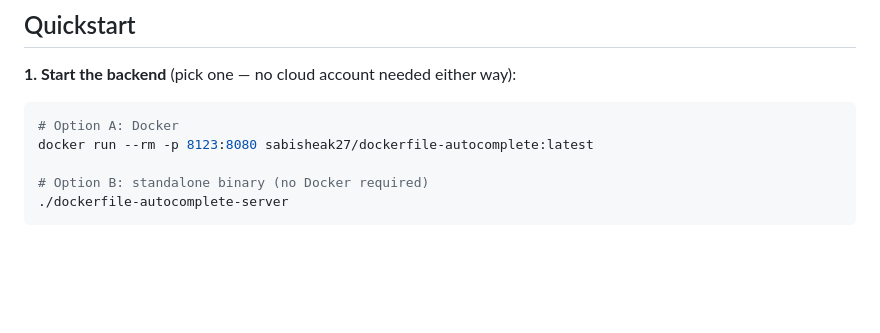
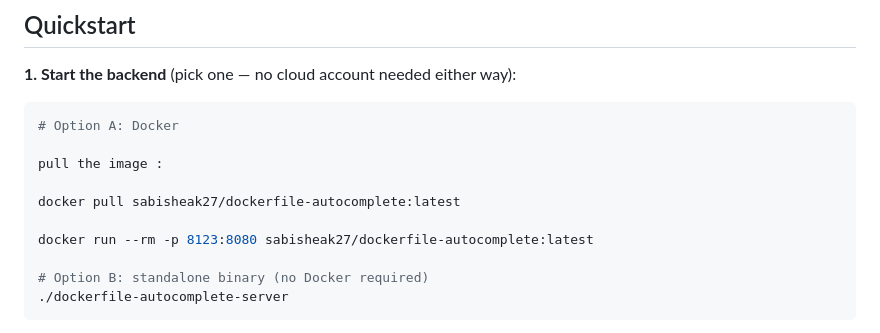
Before and after one commit to S-ABISHEAK/docker_autocomplete_copilot, a Markdown page: README.md, the part around the change. GitHub-like rendering; blank space fills up the shorter version.

Commit message:
Update README with Docker image pull instructions
Added instructions to pull Docker image for backend setup.

````diff
--- a/README.md
+++ b/README.md
@@ -91,6 +91,11 @@ Trained entirely from scratch — not a fine-tune of an existing base model.
 
 ```bash
 # Option A: Docker
+
+pull the image :
+
+docker pull sabisheak27/dockerfile-autocomplete:latest
+
 docker run --rm -p 8123:8080 sabisheak27/dockerfile-autocomplete:latest
 
 # Option B: standalone binary (no Docker required)
````
